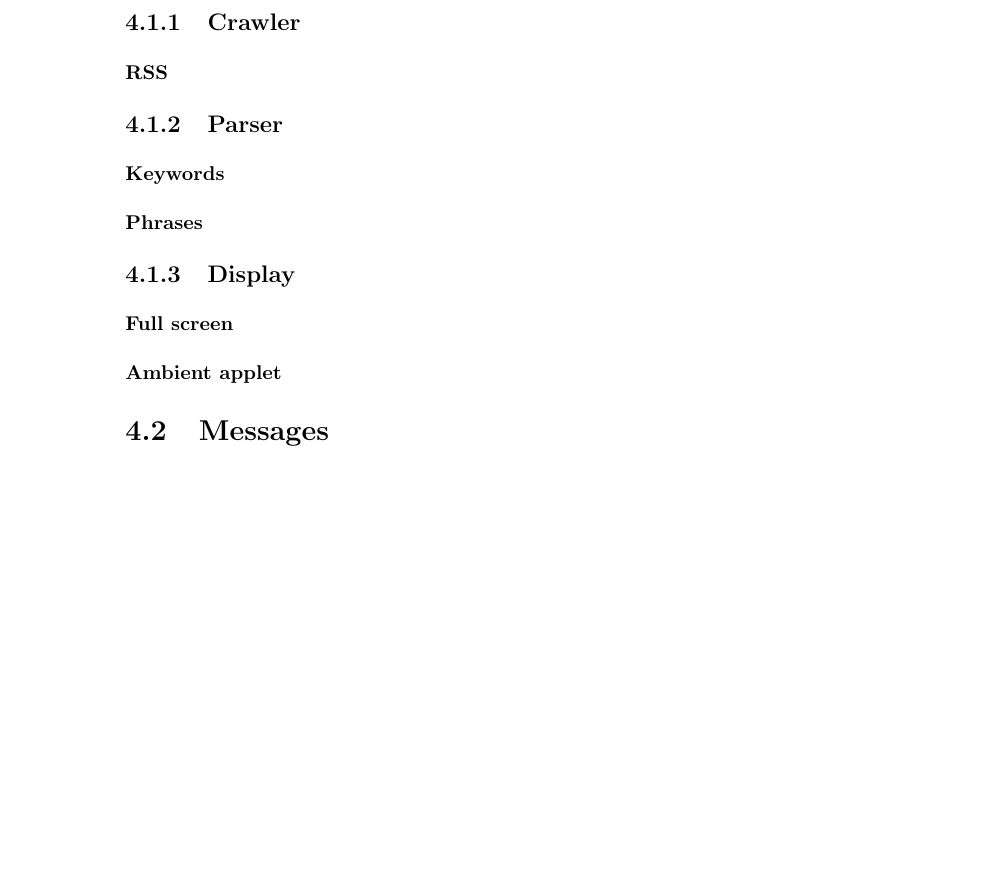
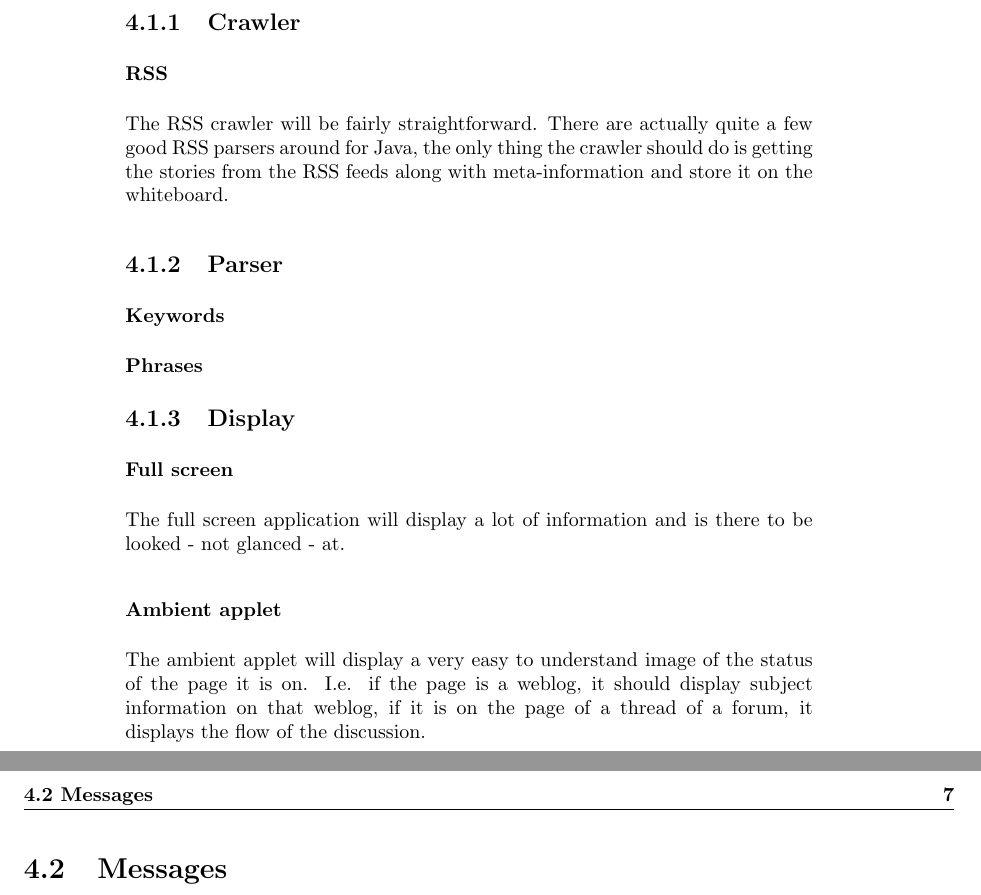
Before and after one commit to islandsvinur/amber, a LaTeX document (documentation/design/design.tex, which reads documentation/design/design-components.inc.tex): part of page 7 of 9 before the commit and two parts of pages 7 and 8 of 10 after it, the two joined at a grey line, cut so that both start at the same text, the shorter picture padded with empty space. Compiled offline with pdfLaTeX.

Commit message:
Some descriptionary design

```diff
--- a/documentation/design/design-components.inc.tex
+++ b/documentation/design/design-components.inc.tex
@@ -5,6 +5,10 @@
 
 \subsubsection{RSS}
 
+The RSS crawler will be fairly straightforward. There are actually quite a few
+good RSS parsers around for Java, the only thing the crawler should do is
+getting the stories from the RSS feeds along with meta-information and store it
+on the whiteboard.
 
 \subsection{Parser}
 
@@ -17,4 +21,12 @@
 
 \subsubsection{Full screen}
 
+The full screen application will display a lot of information and is there to
+be looked - not glanced - at.
+
 \subsubsection{Ambient applet}
+
+The ambient applet will display a very easy to understand image of the status
+of the page it is on. I.e. if the page is a weblog, it should display subject
+information on that weblog, if it is on the page of a thread of a forum, it
+displays the flow of the discussion.
```
